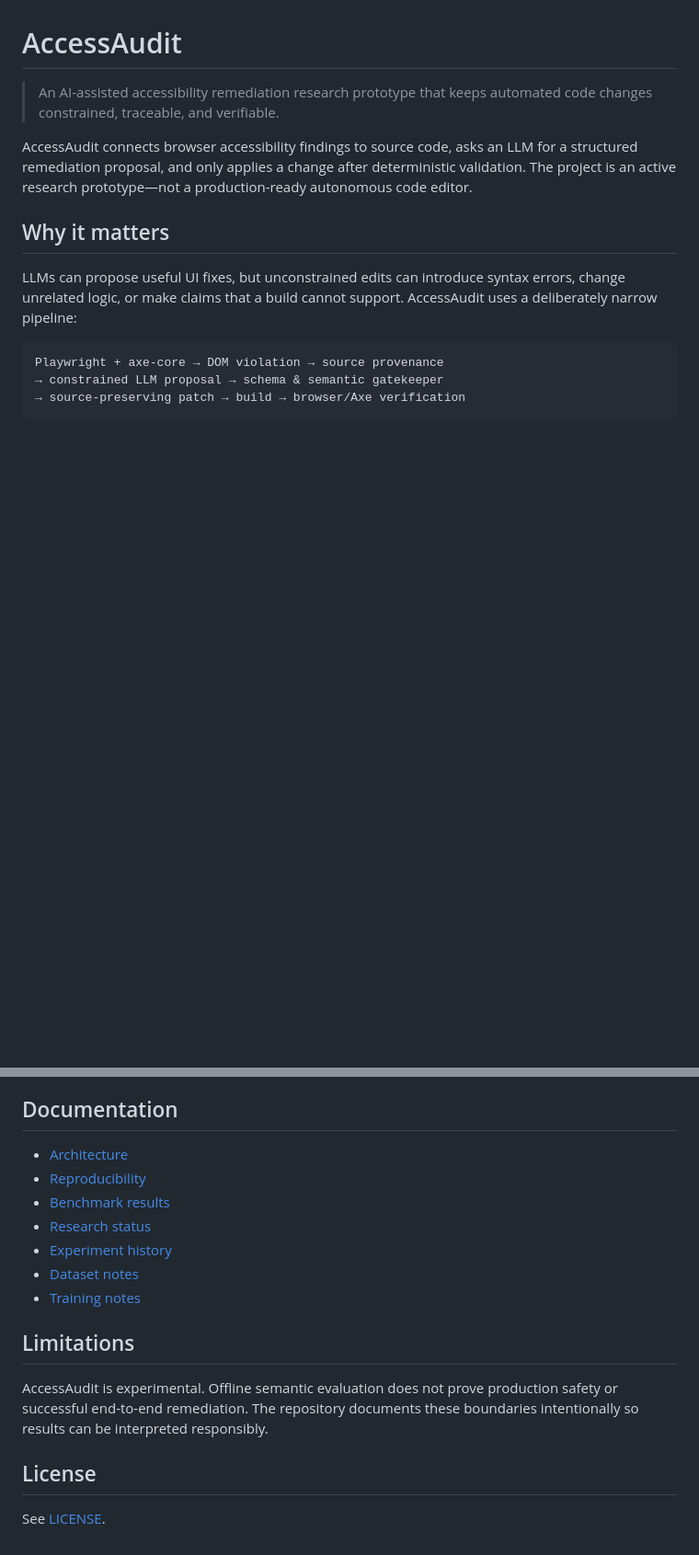
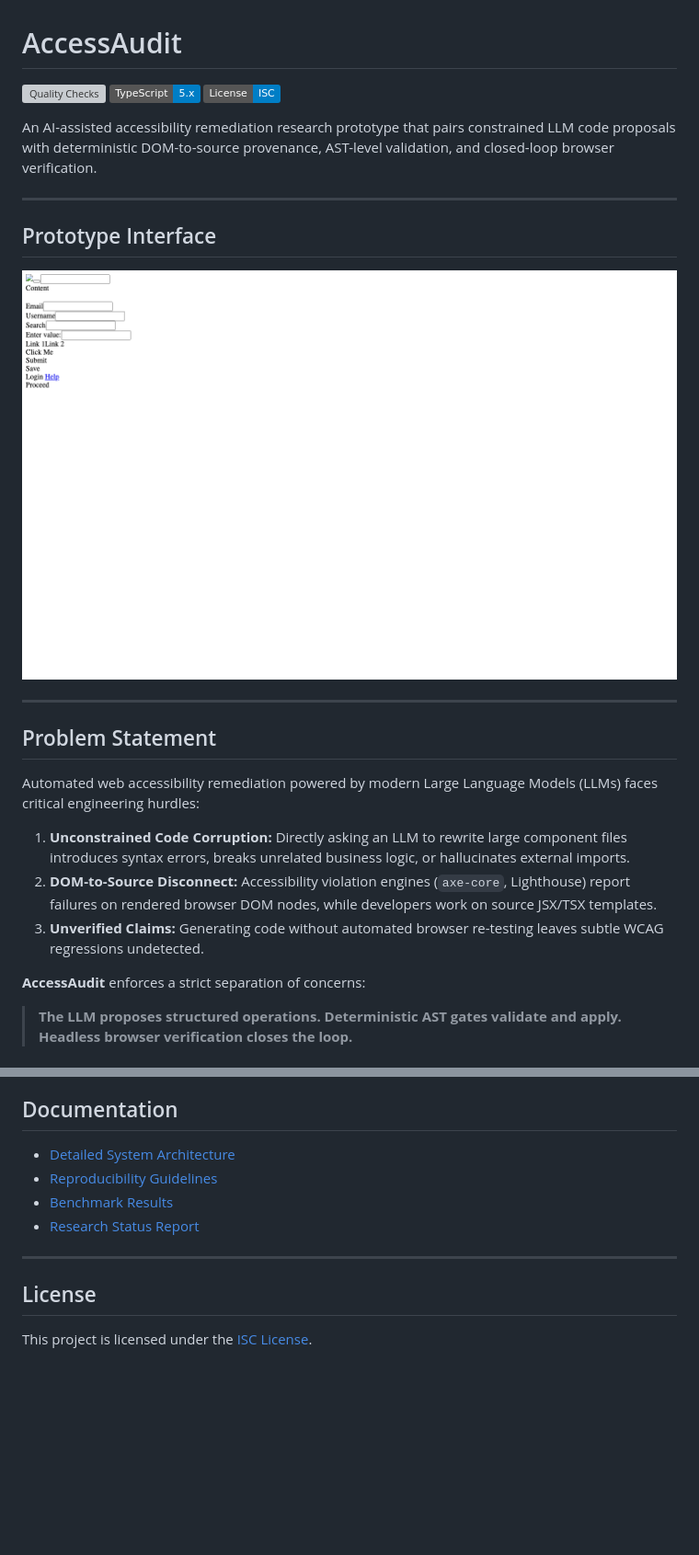
Before and after one commit to Kartik-idk/AccessAudit, a Markdown page: README.md, 2 parts joined by grey strips. Shown at 92% size. Rendered like a GitHub page; pictures changed too: docs/images/accessaudit_ui_preview.png (added); badges without logos; blank space fills up the shorter version; grey boxes are pictures that could not be loaded.

````diff
--- a/README.md
+++ b/README.md
@@ -1,14 +1,26 @@
 # AccessAudit
 
-> An AI-assisted accessibility remediation research prototype that keeps automated code changes constrained, traceable, and verifiable.
+[![Quality Checks](https://github.com/Kartik-idk/AccessAudit/actions/workflows/quality.yml/badge.svg)](https://github.com/Kartik-idk/AccessAudit/actions)
+[![TypeScript](https://img.shields.io/badge/TypeScript-5.x-blue.svg)](https://www.typescriptlang.org/)
+[![License: ISC](https://img.shields.io/badge/License-ISC-blue.svg)](LICENSE)
 
-AccessAudit connects browser accessibility findings to source code, asks an LLM for a structured remediation proposal, and only applies a change after deterministic validation. The project is an active research prototype—not a production-ready autonomous code editor.
+An AI-assisted accessibility remediation research prototype that pairs constrained LLM code proposals with deterministic DOM-to-source provenance, AST-level validation, and closed-loop browser verification.
 
-## Why it matters
+---
 
-LLMs can propose useful UI fixes, but unconstrained edits can introduce syntax errors, change unrelated logic, or make claims that a build cannot support. AccessAudit uses a deliberately narrow pipeline:
+## Prototype Interface
 
-```text
-Playwright + axe-core → DOM violation → source provenance
-→ constrained LLM proposal → schema & semantic gatekeeper
-→ source-preserving patch → build → browser/Axe verification
+![AccessAudit Prototype Interface](docs/images/accessaudit_ui_preview.png)
+
+---
+
+## Problem Statement
+
+Automated web accessibility remediation powered by modern Large Language Models (LLMs) faces critical engineering hurdles:
+1. **Unconstrained Code Corruption:** Directly asking an LLM to rewrite large component files introduces syntax errors, breaks unrelated business logic, or hallucinates external imports.
+2. **DOM-to-Source Disconnect:** Accessibility violation engines (`axe-core`, Lighthouse) report failures on rendered browser DOM nodes, while developers work on source JSX/TSX templates.
+3. **Unverified Claims:** Generating code without automated browser re-testing leaves subtle WCAG regressions undetected.
+
+**AccessAudit** enforces a strict separation of concerns:
+> **The LLM proposes structured operations. Deterministic AST gates validate and apply. Headless browser verification closes the loop.**
+
@@ -41,18 +118,13 @@ For the complete research setup and benchmark workflow, see the reproducibility
 
 ## Documentation
 
-- [Architecture](docs/ARCHITECTURE.md)
-- [Reproducibility](docs/REPRODUCIBILITY.md)
-- [Benchmark results](docs/BENCHMARK.md)
-- [Research status](docs/RESEARCH.md)
-- [Experiment history](docs/EXPERIMENTS.md)
-- [Dataset notes](docs/DATASET.md)
-- [Training notes](docs/TRAINING.md)
+- [Detailed System Architecture](docs/ARCHITECTURE.md)
+- [Reproducibility Guidelines](docs/REPRODUCIBILITY.md)
+- [Benchmark Results](docs/BENCHMARK.md)
+- [Research Status Report](docs/RESEARCH_STATUS.md)
 
-## Limitations
-
-AccessAudit is experimental. Offline semantic evaluation does not prove production safety or successful end-to-end remediation. The repository documents these boundaries intentionally so results can be interpreted responsibly.
+---
 
 ## License
 
-See [LICENSE](LICENSE).
+This project is licensed under the [ISC License](LICENSE).
````
Also changed, not shown: other parts of README.md (+81 -16 lines).
